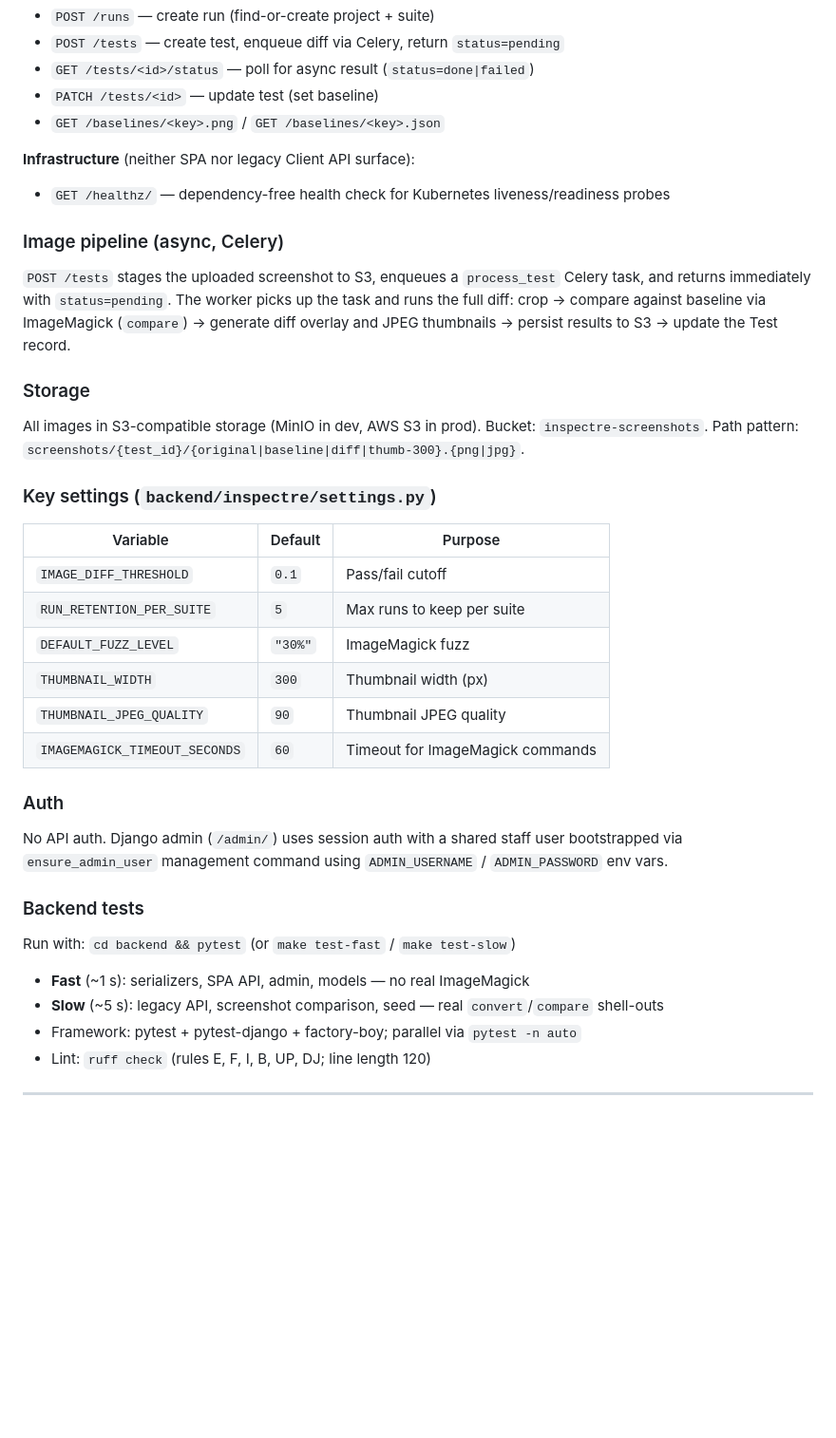
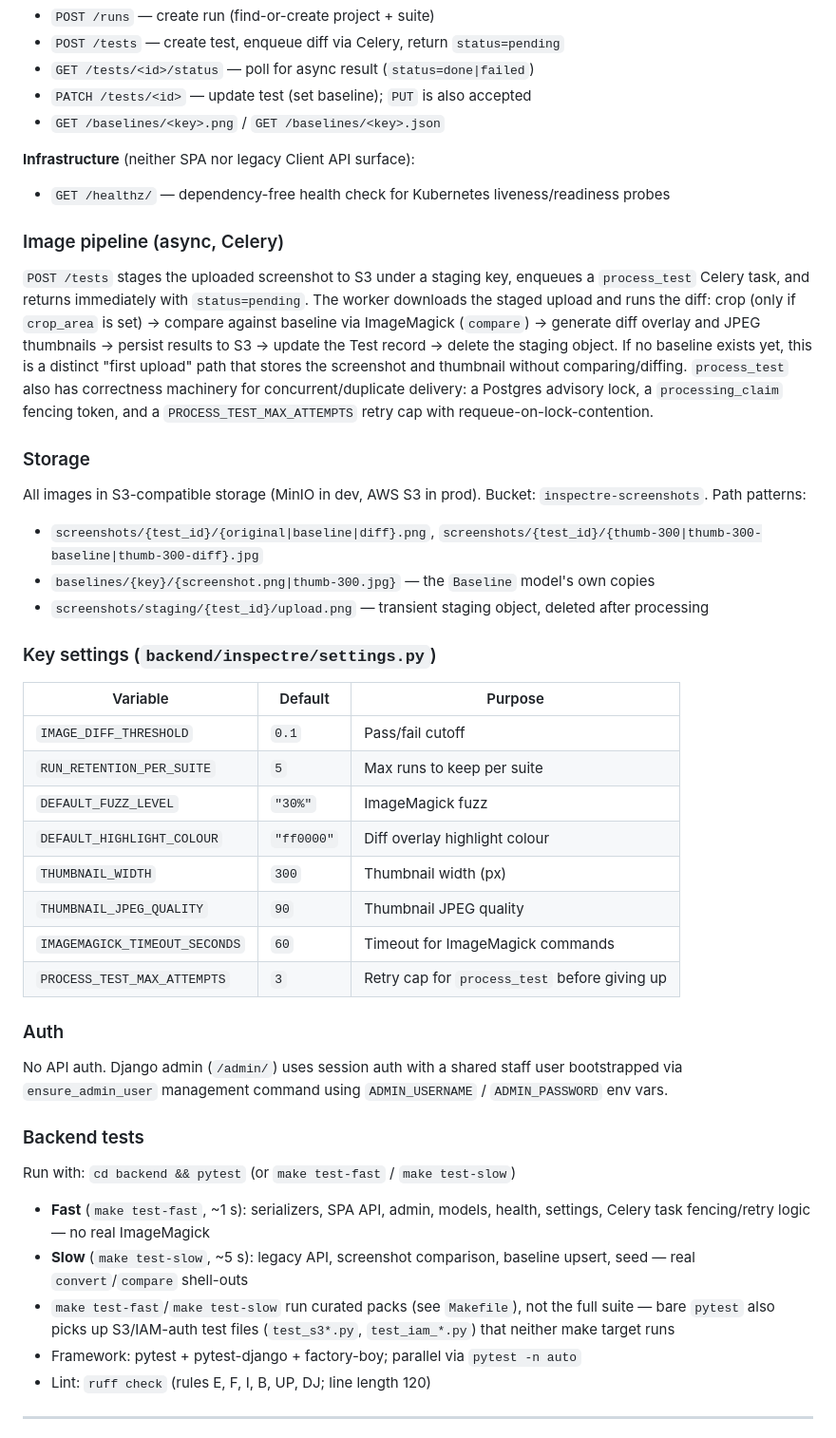
Before and after one commit to wvankuipers/inspectre, a Markdown page: .claude/CLAUDE.md, the part around one of its changes. Shown at 95% size. GitHub-like rendering; blank space fills up the shorter version.

```diff
--- a/.claude/CLAUDE.md
+++ b/.claude/CLAUDE.md
@@ -63,7 +64,7 @@ Two URL surfaces, both unauthenticated (`AllowAny`):
 - `POST /runs` — create run (find-or-create project + suite)
 - `POST /tests` — create test, enqueue diff via Celery, return `status=pending`
 - `GET /tests/<id>/status` — poll for async result (`status=done|failed`)
-- `PATCH /tests/<id>` — update test (set baseline)
+- `PATCH /tests/<id>` — update test (set baseline); `PUT` is also accepted
 - `GET /baselines/<key>.png` / `GET /baselines/<key>.json`
 
 **Infrastructure** (neither SPA nor legacy Client API surface):
@@ -72,11 +73,15 @@ Two URL surfaces, both unauthenticated (`AllowAny`):
 
 ### Image pipeline (async, Celery)
 
-`POST /tests` stages the uploaded screenshot to S3, enqueues a `process_test` Celery task, and returns immediately with `status=pending`. The worker picks up the task and runs the full diff: crop → compare against baseline via ImageMagick (`compare`) → generate diff overlay and JPEG thumbnails → persist results to S3 → update the Test record.
+`POST /tests` stages the uploaded screenshot to S3 under a staging key, enqueues a `process_test` Celery task, and returns immediately with `status=pending`. The worker downloads the staged upload and runs the diff: crop (only if `crop_area` is set) → compare against baseline via ImageMagick (`compare`) → generate diff overlay and JPEG thumbnails → persist results to S3 → update the Test record → delete the staging object. If no baseline exists yet, this is a distinct "first upload" path that stores the screenshot and thumbnail without comparing/diffing. `process_test` also has correctness machinery for concurrent/duplicate delivery: a Postgres advisory lock, a `processing_claim` fencing token, and a `PROCESS_TEST_MAX_ATTEMPTS` retry cap with requeue-on-lock-contention.
 
 ### Storage
 
-All images in S3-compatible storage (MinIO in dev, AWS S3 in prod). Bucket: `inspectre-screenshots`. Path pattern: `screenshots/{test_id}/{original|baseline|diff|thumb-300}.{png|jpg}`.
+All images in S3-compatible storage (MinIO in dev, AWS S3 in prod). Bucket: `inspectre-screenshots`. Path patterns:
+
+- `screenshots/{test_id}/{original|baseline|diff}.png`, `screenshots/{test_id}/{thumb-300|thumb-300-baseline|thumb-300-diff}.jpg`
+- `baselines/{key}/{screenshot.png|thumb-300.jpg}` — the `Baseline` model's own copies
+- `screenshots/staging/{test_id}/upload.png` — transient staging object, deleted after processing
 
 ### Key settings (`backend/inspectre/settings.py`)
 
@@ -85,9 +90,11 @@ All images in S3-compatible storage (MinIO in dev, AWS S3 in prod). Bucket: `ins
 | `IMAGE_DIFF_THRESHOLD`        | `0.1`   | Pass/fail cutoff                 |
 | `RUN_RETENTION_PER_SUITE`     | `5`     | Max runs to keep per suite       |
 | `DEFAULT_FUZZ_LEVEL`          | `"30%"` | ImageMagick fuzz                 |
+| `DEFAULT_HIGHLIGHT_COLOUR`    | `"ff0000"` | Diff overlay highlight colour  |
 | `THUMBNAIL_WIDTH`             | `300`   | Thumbnail width (px)             |
 | `THUMBNAIL_JPEG_QUALITY`      | `90`    | Thumbnail JPEG quality           |
 | `IMAGEMAGICK_TIMEOUT_SECONDS` | `60`    | Timeout for ImageMagick commands |
+| `PROCESS_TEST_MAX_ATTEMPTS`   | `3`     | Retry cap for `process_test` before giving up |
 
 ### Auth
 
@@ -97,8 +104,9 @@ No API auth. Django admin (`/admin/`) uses session auth with a shared staff user
 
 Run with: `cd backend && pytest` (or `make test-fast` / `make test-slow`)
 
-- **Fast** (~1 s): serializers, SPA API, admin, models — no real ImageMagick
-- **Slow** (~5 s): legacy API, screenshot comparison, seed — real `convert`/`compare` shell-outs
+- **Fast** (`make test-fast`, ~1 s): serializers, SPA API, admin, models, health, settings, Celery task fencing/retry logic — no real ImageMagick
+- **Slow** (`make test-slow`, ~5 s): legacy API, screenshot comparison, baseline upsert, seed — real `convert`/`compare` shell-outs
+- `make test-fast`/`make test-slow` run curated packs (see `Makefile`), not the full suite — bare `pytest` also picks up S3/IAM-auth test files (`test_s3*.py`, `test_iam_*.py`) that neither make target runs
 - Framework: pytest + pytest-django + factory-boy; parallel via `pytest -n auto`
 - Lint: `ruff check` (rules E, F, I, B, UP, DJ; line length 120)
 
```
Also changed, not shown: other parts of .claude/CLAUDE.md (+30 -17 lines).
